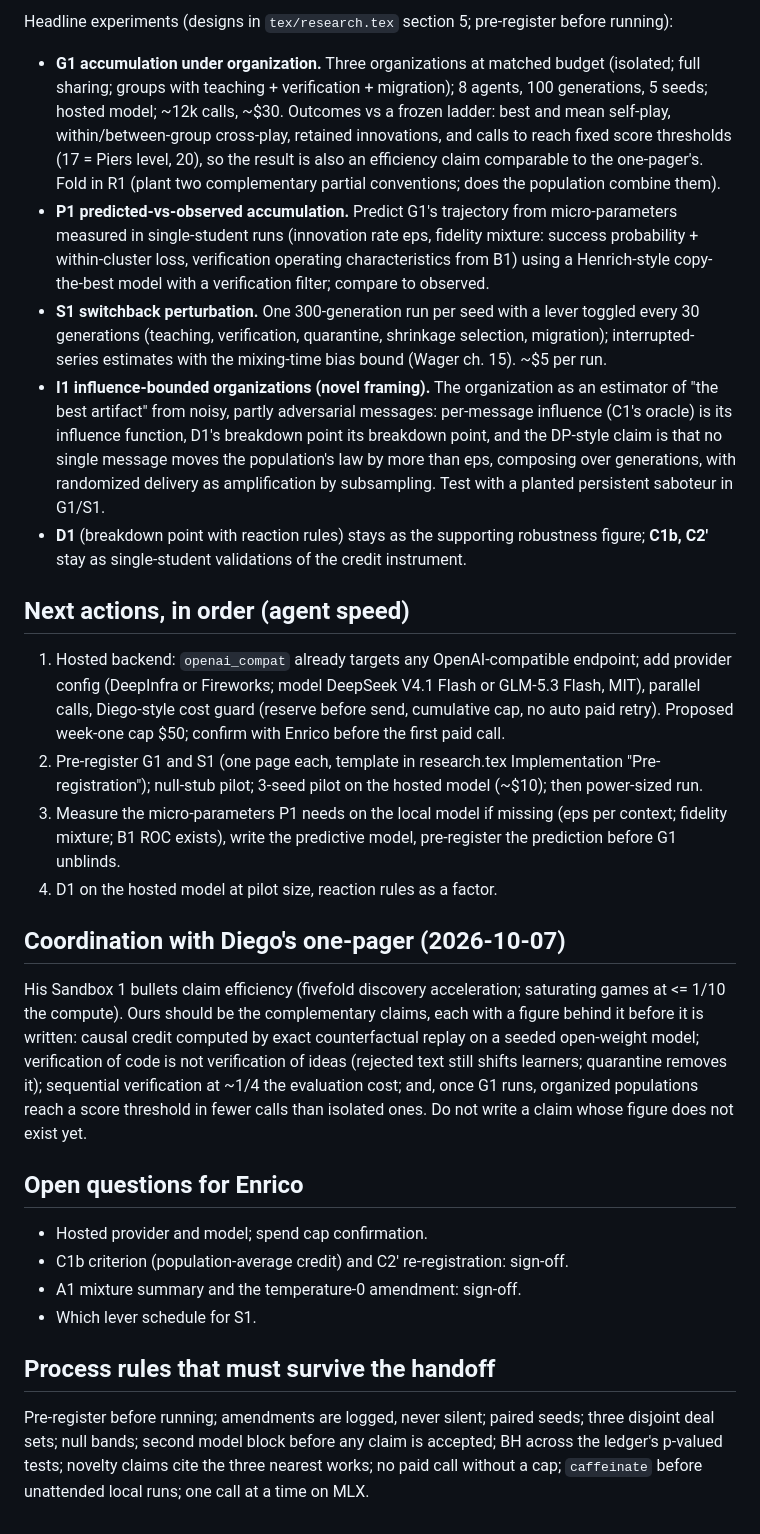
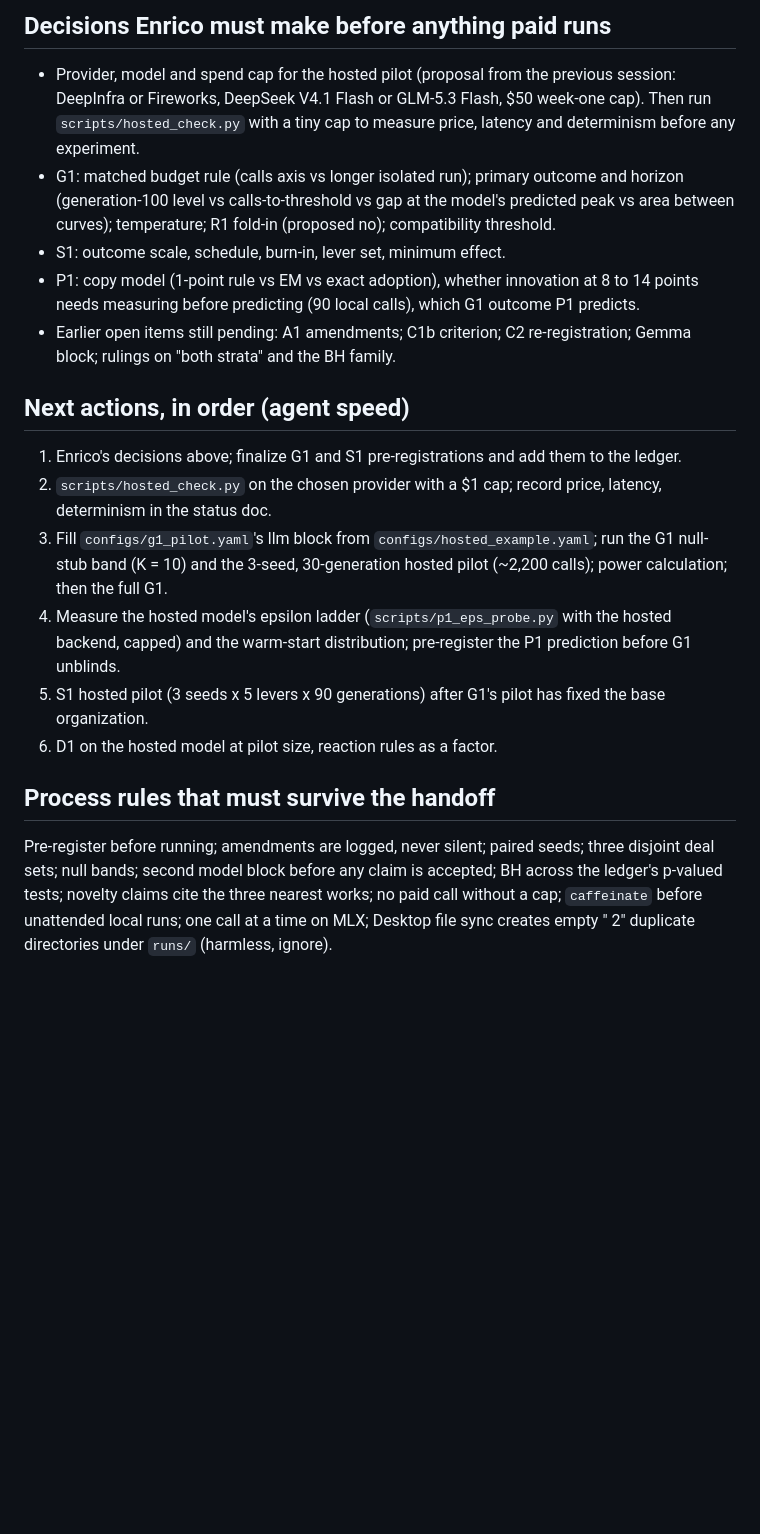
Before and after one commit to diegolgg/millstlabs, a Markdown page: docs/HANDOFF.md, the part around one of its changes. Rendered like a GitHub page; blank space fills up the shorter version.

Commit message:
Handoff: second session state, decisions needed, next actions
Co-Authored-By: Claude Fable 5.1 <noreply@anthropic.com>

```diff
--- a/docs/HANDOFF.md
+++ b/docs/HANDOFF.md
@@ -30,53 +54,32 @@ oracle (single-student work). Headline for preseed = accumulation under organiza
 
-Headline experiments (designs in `tex/research.tex` section 5; pre-register before running):
-- **G1 accumulation under organization.** Three organizations at matched budget (isolated; full sharing; groups with
-  teaching + verification + migration); 8 agents, 100 generations, 5 seeds; hosted model; ~12k calls, ~$30. Outcomes
-  vs a frozen ladder: best and mean self-play, within/between-group cross-play, retained innovations, and calls to
-  reach fixed score thresholds (17 = Piers level, 20), so the result is also an efficiency claim comparable to the
-  one-pager's. Fold in R1 (plant two complementary partial conventions; does the population combine them).
-- **P1 predicted-vs-observed accumulation.** Predict G1's trajectory from micro-parameters measured in single-student
-  runs (innovation rate eps, fidelity mixture: success probability + within-cluster loss, verification operating
-  characteristics from B1) using a Henrich-style copy-the-best model with a verification filter; compare to observed.
-- **S1 switchback perturbation.** One 300-generation run per seed with a lever toggled every 30 generations
-  (teaching, verification, quarantine, shrinkage selection, migration); interrupted-series estimates with the
-  mixing-time bias bound (Wager ch. 15). ~$5 per run.
-- **I1 influence-bounded organizations (novel framing).** The organization as an estimator of "the best artifact"
-  from noisy, partly adversarial messages: per-message influence (C1's oracle) is its influence function, D1's
-  breakdown point its breakdown point, and the DP-style claim is that no single message moves the population's law by
-  more than eps, composing over generations, with randomized delivery as amplification by subsampling. Test with a
-  planted persistent saboteur in G1/S1.
-- **D1** (breakdown point with reaction rules) stays as the supporting robustness figure; **C1b, C2'** stay as
-  single-student validations of the credit instrument.
+## Decisions Enrico must make before anything paid runs
+
+- Provider, model and spend cap for the hosted pilot (proposal from the previous session: DeepInfra or Fireworks,
+  DeepSeek V4.1 Flash or GLM-5.3 Flash, $50 week-one cap). Then run `scripts/hosted_check.py` with a tiny cap to
+  measure price, latency and determinism before any experiment.
+- G1: matched budget rule (calls axis vs longer isolated run); primary outcome and horizon (generation-100 level vs
+  calls-to-threshold vs gap at the model's predicted peak vs area between curves); temperature; R1 fold-in (proposed
+  no); compatibility threshold.
+- S1: outcome scale, schedule, burn-in, lever set, minimum effect.
+- P1: copy model (1-point rule vs EM vs exact adoption), whether innovation at 8 to 14 points needs measuring before
+  predicting (90 local calls), which G1 outcome P1 predicts.
+- Earlier open items still pending: A1 amendments; C1b criterion; C2 re-registration; Gemma block; rulings on
+  "both strata" and the BH family.
 
 ## Next actions, in order (agent speed)
 
-1. Hosted backend: `openai_compat` already targets any OpenAI-compatible endpoint; add provider config (DeepInfra or
-   Fireworks; model DeepSeek V4.1 Flash or GLM-5.3 Flash, MIT), parallel calls, Diego-style cost guard (reserve before
-   send, cumulative cap, no auto paid retry). Proposed week-one cap $50; confirm with Enrico before the first paid call.
-2. Pre-register G1 and S1 (one page each, template in research.tex Implementation "Pre-registration"); null-stub
-   pilot; 3-seed pilot on the hosted model (~$10); then power-sized run.
-3. Measure the micro-parameters P1 needs on the local model if missing (eps per context; fidelity mixture; B1 ROC
-   exists), write the predictive model, pre-register the prediction before G1 unblinds.
-4. D1 on the hosted model at pilot size, reaction rules as a factor.
-
-## Coordination with Diego's one-pager (2026-10-07)
-
-His Sandbox 1 bullets claim efficiency (fivefold discovery acceleration; saturating games at <= 1/10 the compute).
-Ours should be the complementary claims, each with a figure behind it before it is written: causal credit computed by
-exact counterfactual replay on a seeded open-weight model; verification of code is not verification of ideas (rejected
-text still shifts learners; quarantine removes it); sequential verification at ~1/4 the evaluation cost; and, once G1
-runs, organized populations reach a score threshold in fewer calls than isolated ones. Do not write a claim whose
-figure does not exist yet.
-
-## Open questions for Enrico
-
-- Hosted provider and model; spend cap confirmation.
-- C1b criterion (population-average credit) and C2' re-registration: sign-off.
-- A1 mixture summary and the temperature-0 amendment: sign-off.
-- Which lever schedule for S1.
+1. Enrico's decisions above; finalize G1 and S1 pre-registrations and add them to the ledger.
+2. `scripts/hosted_check.py` on the chosen provider with a $1 cap; record price, latency, determinism in the status doc.
+3. Fill `configs/g1_pilot.yaml`'s llm block from `configs/hosted_example.yaml`; run the G1 null-stub band (K = 10)
+   and the 3-seed, 30-generation hosted pilot (~2,200 calls); power calculation; then the full G1.
+4. Measure the hosted model's epsilon ladder (`scripts/p1_eps_probe.py` with the hosted backend, capped) and the
+   warm-start distribution; pre-register the P1 prediction before G1 unblinds.
+5. S1 hosted pilot (3 seeds x 5 levers x 90 generations) after G1's pilot has fixed the base organization.
+6. D1 on the hosted model at pilot size, reaction rules as a factor.
 
 ## Process rules that must survive the handoff
 
 Pre-register before running; amendments are logged, never silent; paired seeds; three disjoint deal sets; null bands;
 second model block before any claim is accepted; BH across the ledger's p-valued tests; novelty claims cite the three
-nearest works; no paid call without a cap; `caffeinate` before unattended local runs; one call at a time on MLX.
+nearest works; no paid call without a cap; `caffeinate` before unattended local runs; one call at a time on MLX;
+Desktop file sync creates empty " 2" duplicate directories under `runs/` (harmless, ignore).
```
Also changed, not shown: other parts of docs/HANDOFF.md (+42 -18 lines).
